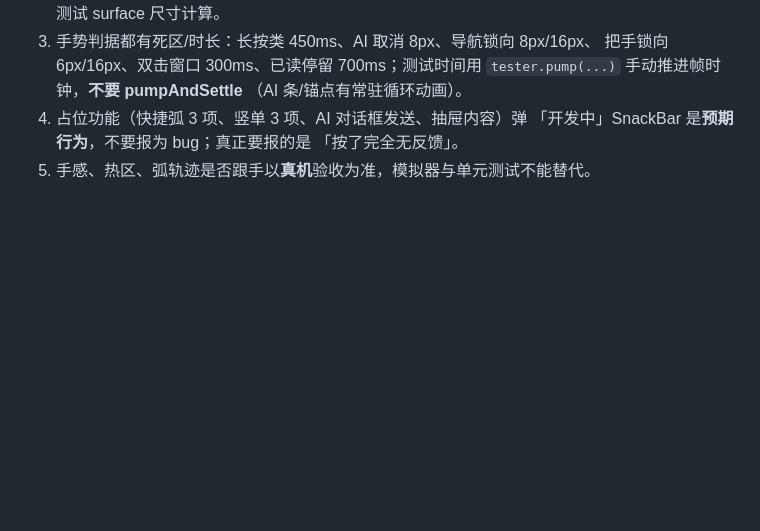
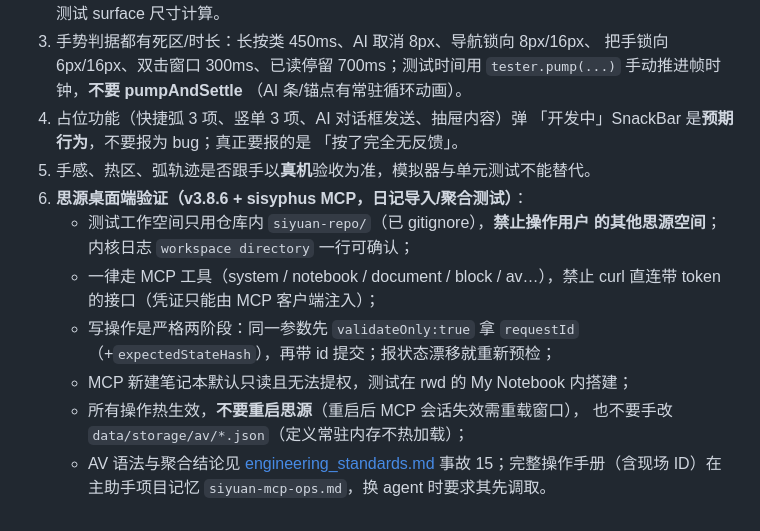
Before and after one commit to HaitoPhenol/Echo, a Markdown page: docs/usage-guide.md, the part around the change. GitHub-like rendering; blank space fills up the shorter version.

```diff
--- a/docs/usage-guide.md
+++ b/docs/usage-guide.md
@@ -315,3 +315,16 @@ Echo 是一个实验型底部手势导航 App。屏幕上**没有常规底部 Ta
    「开发中」SnackBar 是**预期行为**，不要报为 bug；真正要报的是
    「按了完全无反馈」。
 5. 手感、热区、弧轨迹是否跟手以**真机**验收为准，模拟器与单元测试不能替代。
+6. **思源桌面端验证（v3.8.6 + sisyphus MCP，日记导入/聚合测试）**：
+   - 测试工作空间只用仓库内 `siyuan-repo/`（已 gitignore），**禁止操作用户
+     的其他思源空间**；内核日志 `workspace directory` 一行可确认；
+   - 一律走 MCP 工具（system / notebook / document / block / av…），禁止
+     curl 直连带 token 的接口（凭证只能由 MCP 客户端注入）；
+   - 写操作是严格两阶段：同一参数先 `validateOnly:true` 拿 `requestId`
+     （+`expectedStateHash`），再带 id 提交；报状态漂移就重新预检；
+   - MCP 新建笔记本默认只读且无法提权，测试在 rwd 的 My Notebook 内搭建；
+   - 所有操作热生效，**不要重启思源**（重启后 MCP 会话失效需重载窗口），
+     也不要手改 `data/storage/av/*.json`（定义常驻内存不热加载）；
+   - AV 语法与聚合结论见 [engineering_standards.md](engineering_standards.md)
+     事故 15；完整操作手册（含现场 ID）在主助手项目记忆
+     `siyuan-mcp-ops.md`，换 agent 时要求其先调取。
```
Also changed, not shown: docs/engineering_standards.md (+16 -0 lines), docs/proposals/README.md (+1 -0 lines).
